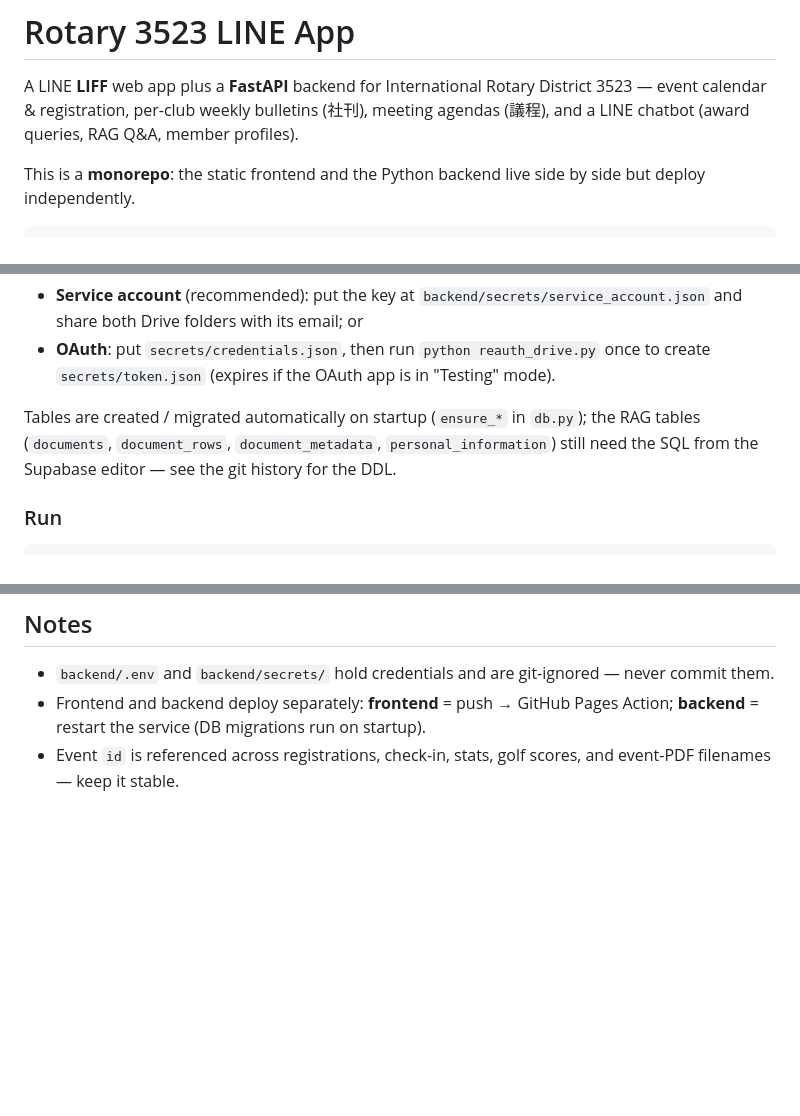
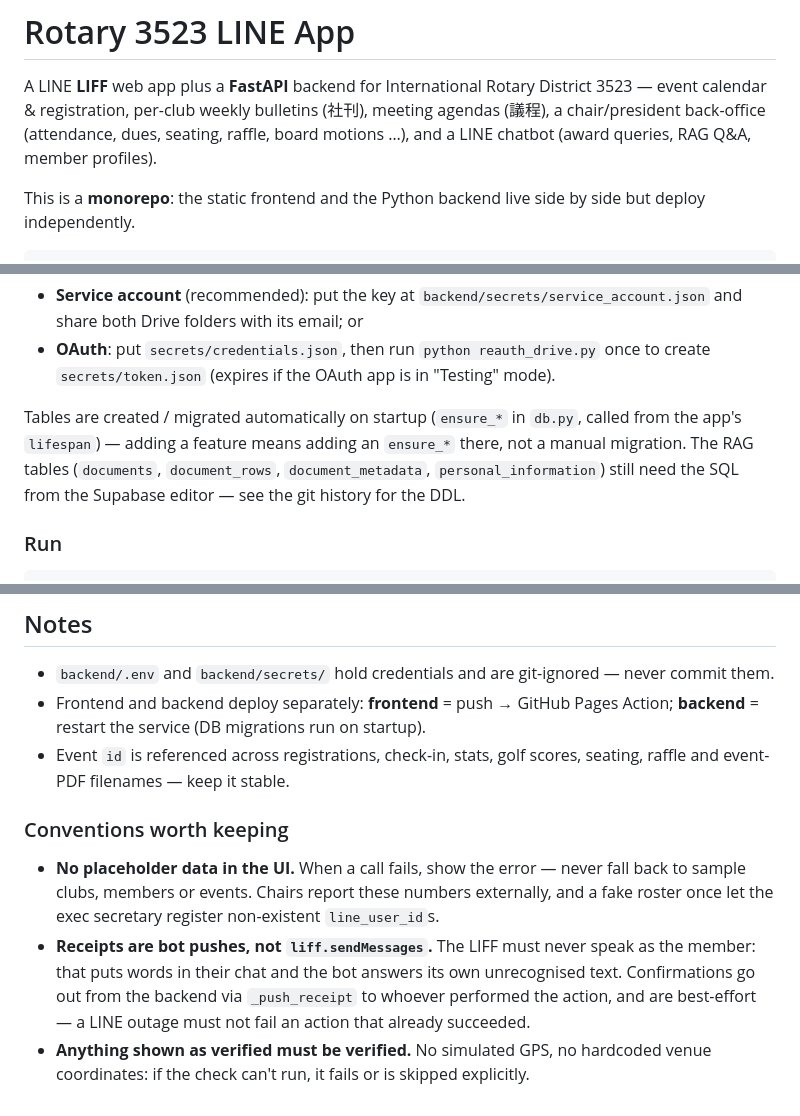
Before and after one commit to bobby77777/rotary-3523-liff, a Markdown page: README.md, 3 parts joined by grey strips. GitHub-like rendering; blank space fills up the shorter version.

```diff
--- a/README.md
+++ b/README.md
@@ -2,8 +2,9 @@
 
 A LINE **LIFF** web app plus a **FastAPI** backend for International Rotary
 District 3523 — event calendar & registration, per-club weekly bulletins
-(社刊), meeting agendas (議程), and a LINE chatbot (award queries, RAG Q&A,
-member profiles).
+(社刊), meeting agendas (議程), a chair/president back-office (attendance,
+dues, seating, raffle, board motions …), and a LINE chatbot (award queries,
+RAG Q&A, member profiles).
 
 This is a **monorepo**: the static frontend and the Python backend live side by
 side but deploy independently.
@@ -102,10 +124,11 @@ Google Drive auth — either:
 - **Service account** (recommended): put the key at `backend/secrets/service_account.json` and share both Drive folders with its email; or
 - **OAuth**: put `secrets/credentials.json`, then run `python reauth_drive.py` once to create `secrets/token.json` (expires if the OAuth app is in "Testing" mode).
 
-Tables are created / migrated automatically on startup (`ensure_*` in `db.py`);
-the RAG tables (`documents`, `document_rows`, `document_metadata`,
-`personal_information`) still need the SQL from the Supabase editor — see the
-git history for the DDL.
+Tables are created / migrated automatically on startup (`ensure_*` in `db.py`,
+called from the app's `lifespan`) — adding a feature means adding an `ensure_*`
+there, not a manual migration. The RAG tables (`documents`, `document_rows`,
+`document_metadata`, `personal_information`) still need the SQL from the
+Supabase editor — see the git history for the DDL.
 
 ### Run
 
@@ -130,4 +153,18 @@ python ingest.py               # poll Drive every 60s
 ## Notes
 - `backend/.env` and `backend/secrets/` hold credentials and are git-ignored — never commit them.
 - Frontend and backend deploy separately: **frontend** = push → GitHub Pages Action; **backend** = restart the service (DB migrations run on startup).
-- Event `id` is referenced across registrations, check-in, stats, golf scores, and event-PDF filenames — keep it stable.
+- Event `id` is referenced across registrations, check-in, stats, golf scores, seating, raffle and event-PDF filenames — keep it stable.
+
+### Conventions worth keeping
+- **No placeholder data in the UI.** When a call fails, show the error — never
+  fall back to sample clubs, members or events. Chairs report these numbers
+  externally, and a fake roster once let the exec secretary register
+  non-existent `line_user_id`s.
+- **Receipts are bot pushes, not `liff.sendMessages`.** The LIFF must never
+  speak as the member: that puts words in their chat and the bot answers its own
+  unrecognised text. Confirmations go out from the backend via `_push_receipt`
+  to whoever performed the action, and are best-effort — a LINE outage must not
+  fail an action that already succeeded.
+- **Anything shown as verified must be verified.** No simulated GPS, no
+  hardcoded venue coordinates: if the check can't run, it fails or is skipped
+  explicitly.
```
Also changed, not shown: other parts of README.md (+23 -2 lines).
